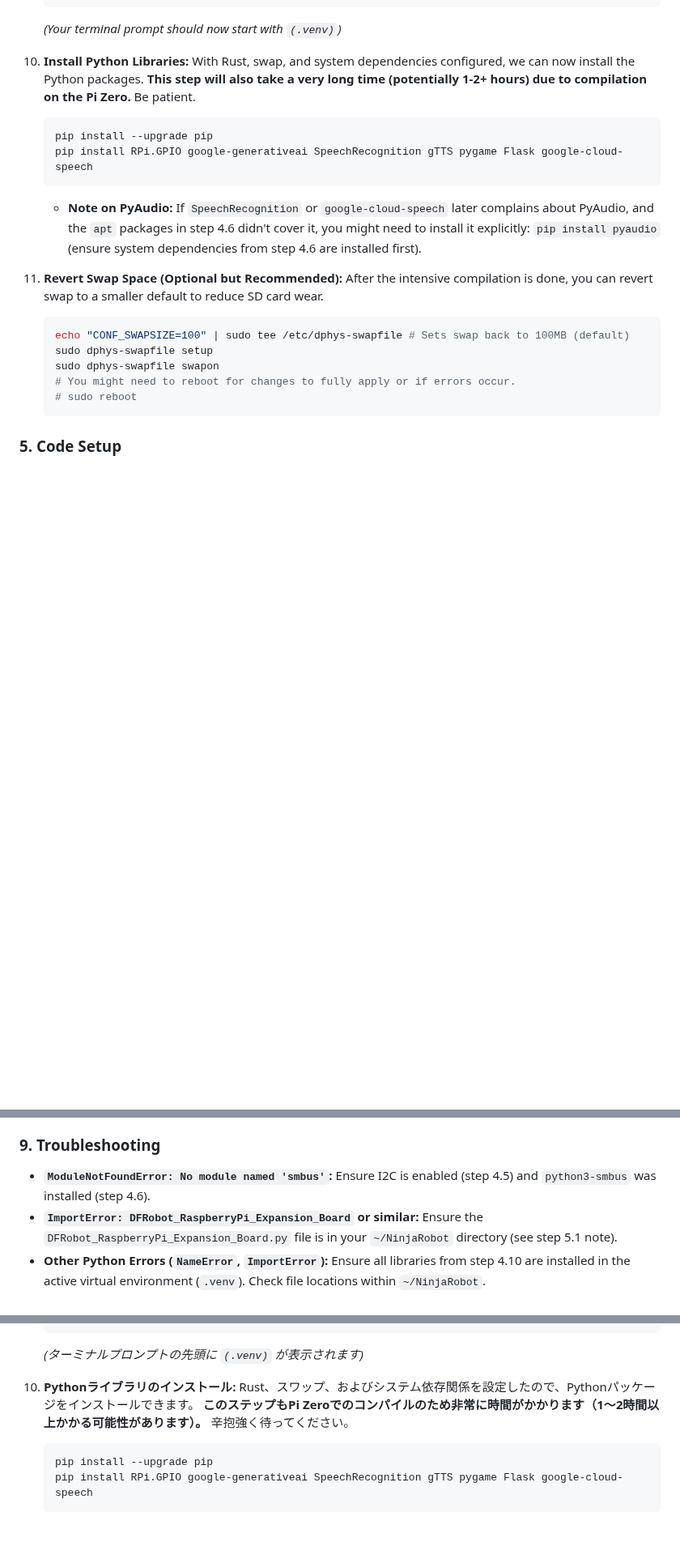
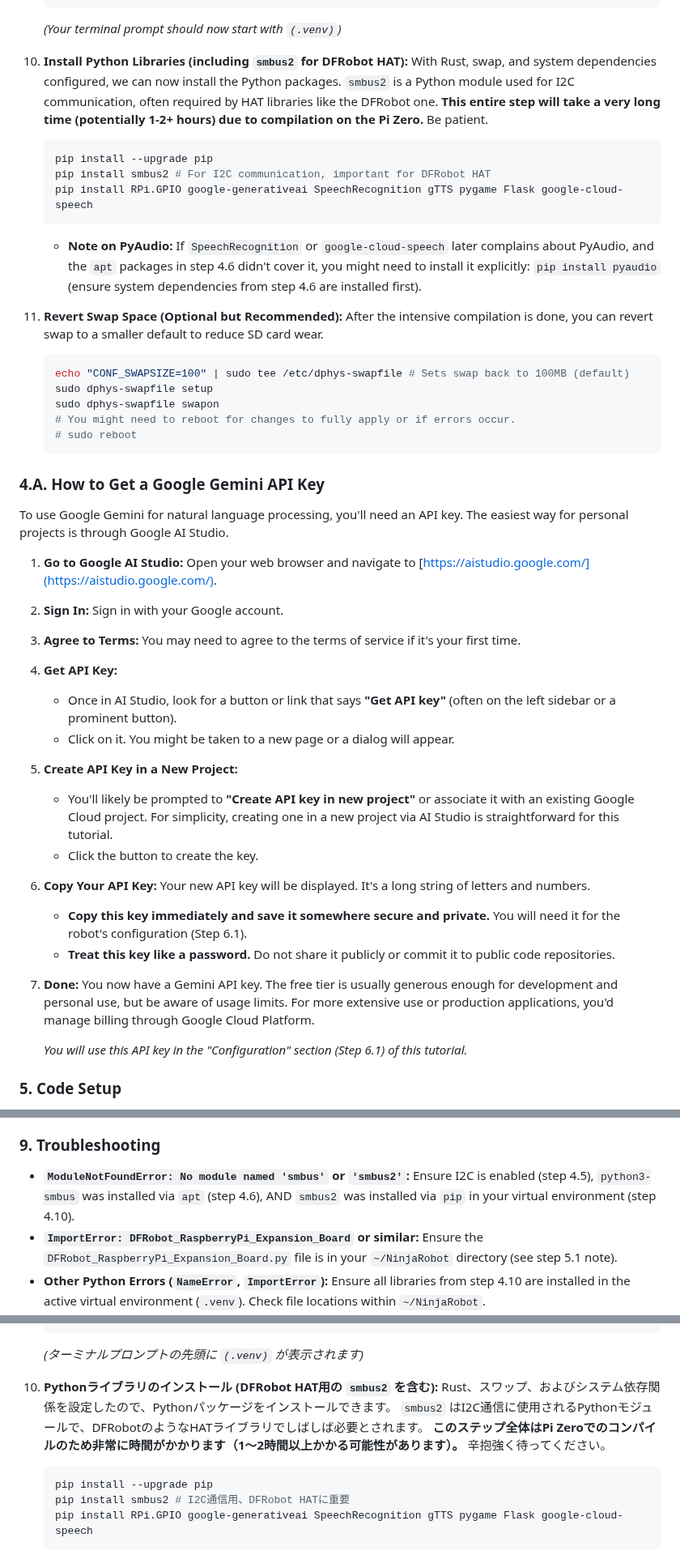
Before and after one commit to Nilcreator/FablabKannaiRobotClub, a Markdown page: OttoNinjaGemini/NinjaV2/tutorial.md, 3 parts joined by grey strips. Shown at 81% size. GitHub-like rendering; blank space fills up the shorter version.

````diff
--- a/OttoNinjaGemini/NinjaV2/tutorial.md
+++ b/OttoNinjaGemini/NinjaV2/tutorial.md
@@ -198,11 +200,13 @@ This section involves steps that can take a **very long time** on a Raspberry Pi
     ```
     *(Your terminal prompt should now start with `(.venv)`)*
 
-10. **Install Python Libraries:**
+10. **Install Python Libraries (including `smbus2` for DFRobot HAT):**
     With Rust, swap, and system dependencies configured, we can now install the Python packages.
-    **This step will also take a very long time (potentially 1-2+ hours) due to compilation on the Pi Zero.** Be patient.
+    `smbus2` is a Python module used for I2C communication, often required by HAT libraries like the DFRobot one.
+    **This entire step will take a very long time (potentially 1-2+ hours) due to compilation on the Pi Zero.** Be patient.
     ```bash
     pip install --upgrade pip
+    pip install smbus2 # For I2C communication, important for DFRobot HAT
     pip install RPi.GPIO google-generativeai SpeechRecognition gTTS pygame Flask google-cloud-speech
     ```
     *   **Note on PyAudio:** If `SpeechRecognition` or `google-cloud-speech` later complains about PyAudio, and the `apt` packages in step 4.6 didn't cover it, you might need to install it explicitly:
@@ -217,6 +221,31 @@ This section involves steps that can take a **very long time** on a Raspberry Pi
     # You might need to reboot for changes to fully apply or if errors occur.
     # sudo reboot
     ```
+
+### 4.A. How to Get a Google Gemini API Key
+
+To use Google Gemini for natural language processing, you'll need an API key. The easiest way for personal projects is through Google AI Studio.
+
+1.  **Go to Google AI Studio:**
+    Open your web browser and navigate to [https://aistudio.google.com/](https://aistudio.google.com/).
+2.  **Sign In:**
+    Sign in with your Google account.
+3.  **Agree to Terms:**
+    You may need to agree to the terms of service if it's your first time.
+4.  **Get API Key:**
+    *   Once in AI Studio, look for a button or link that says **"Get API key"** (often on the left sidebar or a prominent button).
+    *   Click on it. You might be taken to a new page or a dialog will appear.
+5.  **Create API Key in a New Project:**
+    *   You'll likely be prompted to **"Create API key in new project"** or associate it with an existing Google Cloud project. For simplicity, creating one in a new project via AI Studio is straightforward for this tutorial.
+    *   Click the button to create the key.
+6.  **Copy Your API Key:**
+    Your new API key will be displayed. It's a long string of letters and numbers.
+    *   **Copy this key immediately and save it somewhere secure and private.** You will need it for the robot's configuration (Step 6.1).
+    *   **Treat this key like a password.** Do not share it publicly or commit it to public code repositories.
+7.  **Done:**
+    You now have a Gemini API key. The free tier is usually generous enough for development and personal use, but be aware of usage limits. For more extensive use or production applications, you'd manage billing through Google Cloud Platform.
+
+    *You will use this API key in the "Configuration" section (Step 6.1) of this tutorial.*
 
 ### 5. Code Setup
 
@@ -295,7 +324,7 @@ This section involves steps that can take a **very long time** on a Raspberry Pi
 
 ### 9. Troubleshooting
 
-*   **`ModuleNotFoundError: No module named 'smbus'`:** Ensure I2C is enabled (step 4.5) and `python3-smbus` was installed (step 4.6).
+*   **`ModuleNotFoundError: No module named 'smbus'` or `'smbus2'`:** Ensure I2C is enabled (step 4.5), `python3-smbus` was installed via `apt` (step 4.6), AND `smbus2` was installed via `pip` in your virtual environment (step 4.10).
 *   **`ImportError: DFRobot_RaspberryPi_Expansion_Board` or similar:** Ensure the `DFRobot_RaspberryPi_Expansion_Board.py` file is in your `~/NinjaRobot` directory (see step 5.1 note).
 *   **Other Python Errors (`NameError`, `ImportError`):** Ensure all libraries from step 4.10 are installed in the active virtual environment (`.venv`). Check file locations within `~/NinjaRobot`.
 *   **`pydantic-core` build error / Rust related:** Ensure Rust was installed correctly (step 4.7) and that swap was active during `pip install` (step 4.8). If it persists, check `rustc --version`. You may need to clean pip's cache (`pip cache purge`) and try installing `pydantic-core` by itself (`pip install pydantic-core`) with more swap.
@@ -483,11 +512,13 @@ This section involves steps that can take a **very long time** on a Raspberry Pi
     ```
     *(ターミナルプロンプトの先頭に `(.venv)` が表示されます)*
 
-10. **Pythonライブラリのインストール:**
+10. **Pythonライブラリのインストール (DFRobot HAT用の `smbus2` を含む):**
     Rust、スワップ、およびシステム依存関係を設定したので、Pythonパッケージをインストールできます。
-    **このステップもPi Zeroでのコンパイルのため非常に時間がかかります（1～2時間以上かかる可能性があります）。** 辛抱強く待ってください。
+    `smbus2` はI2C通信に使用されるPythonモジュールで、DFRobotのようなHATライブラリでしばしば必要とされます。
+    **このステップ全体はPi Zeroでのコンパイルのため非常に時間がかかります（1～2時間以上かかる可能性があります）。** 辛抱強く待ってください。
     ```bash
     pip install --upgrade pip
+    pip install smbus2 # I2C通信用、DFRobot HATに重要
     pip install RPi.GPIO google-generativeai SpeechRecognition gTTS pygame Flask google-cloud-speech
     ```
     *   **PyAudioに関する注意:** もし後で `SpeechRecognition` や `google-cloud-speech` がPyAudioについてエラーを出す場合で、ステップ4.6の `apt` パッケージでカバーされていなかった場合は、明示的にインストールする必要があるかもしれません：
````
Also changed, not shown: other parts of OttoNinjaGemini/NinjaV2/tutorial.md (+34 -7 lines).
